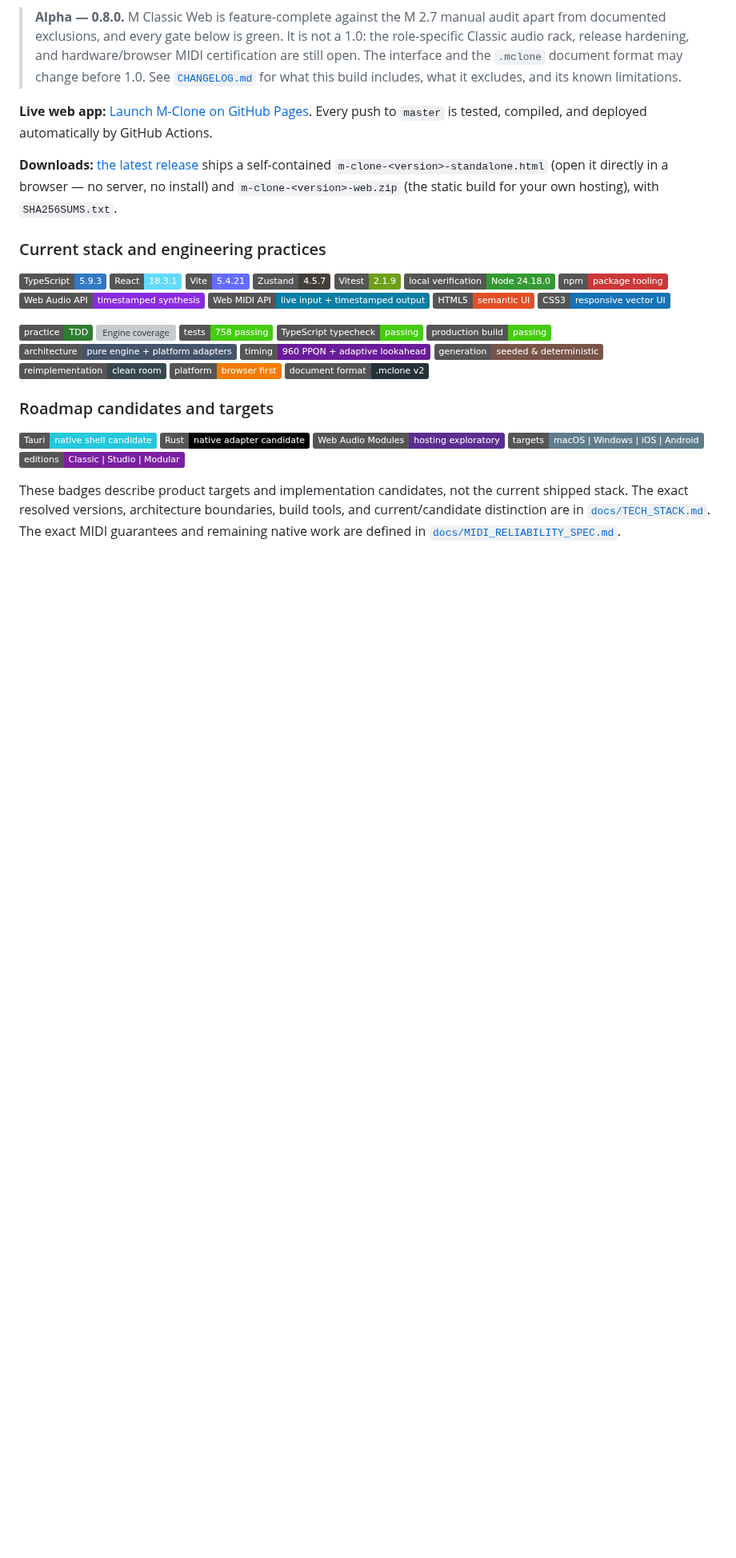
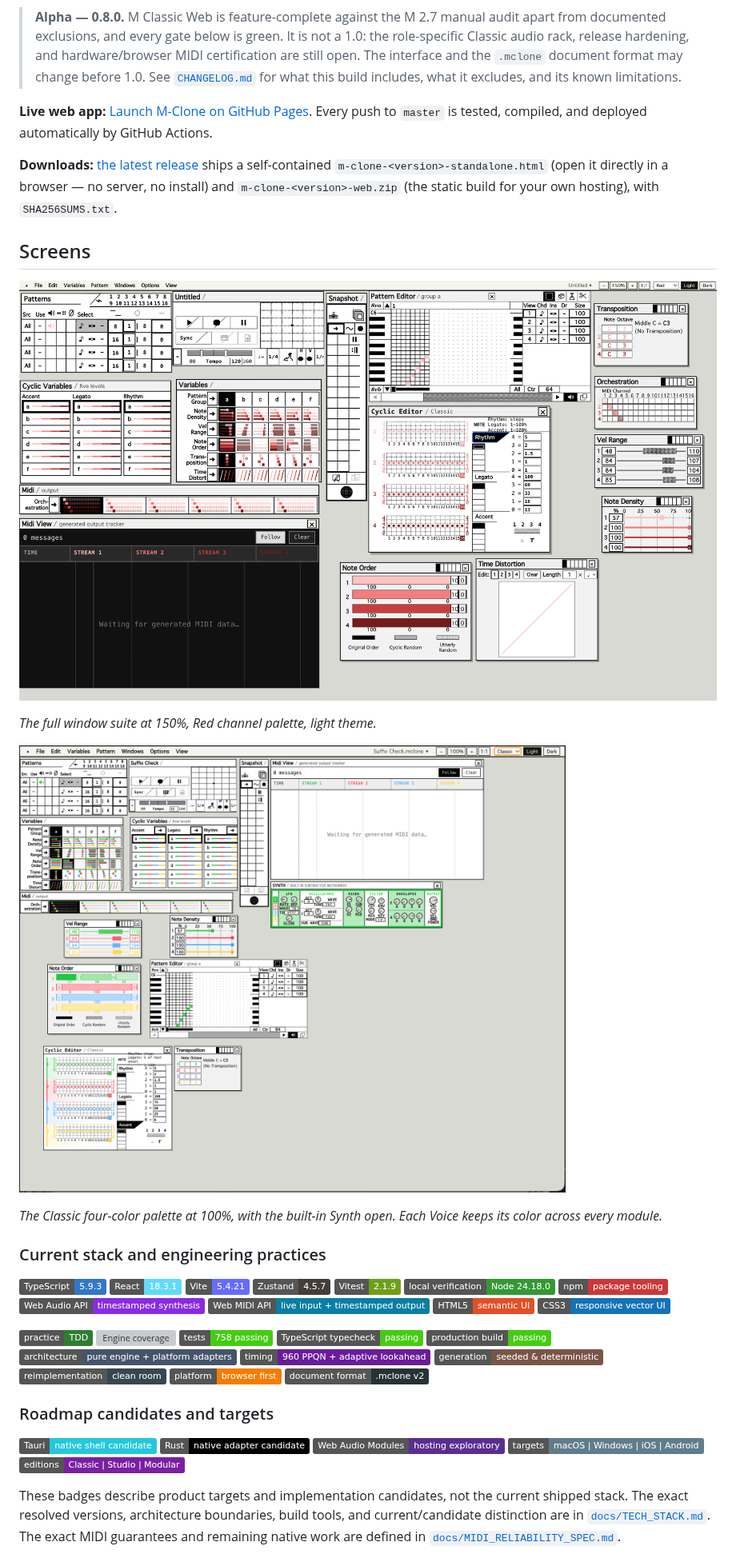
Before and after one commit to rjvaleo/M-Clone, a Markdown page: README.md, the part around the change. Shown at 80% size. Drawn GitHub-style; pictures changed too: docs/screenshots/m-clone-classic-theme.png (added), docs/screenshots/m-clone-red-theme.png (added); badges without logos; blank space fills up the shorter version; grey boxes are pictures that could not be loaded.

Commit message:
Add interface screenshots to README

```diff
--- a/README.md
+++ b/README.md
@@ -22,6 +22,24 @@ GitHub Actions.
 ships a self-contained `m-clone-<version>-standalone.html` (open it directly in a
 browser — no server, no install) and `m-clone-<version>-web.zip` (the static
 build for your own hosting), with `SHA256SUMS.txt`.
+
+## Screens
+
+![M-Clone at 150% in the Red channel palette, light theme: Patterns, transport,
+Snapshot, Pattern Editor, Cyclic Variables, Variables, the Cyclic Editor in
+Classic view, the Midi output strip and Midi View, with Transposition,
+Orchestration, Velocity Range, Note Density, Note Order, and Time Distortion
+open down the right side.](docs/screenshots/m-clone-red-theme.png)
+
+*The full window suite at 150%, Red channel palette, light theme.*
+
+![The same interface at 100% in the Classic four-color palette, showing the
+project "Suffix Check.mclone" with the built-in Synth module open alongside
+Midi View, the Pattern Editor, the Cyclic Editor, Note Order, Velocity Range,
+Note Density, and Transposition.](docs/screenshots/m-clone-classic-theme.png)
+
+*The Classic four-color palette at 100%, with the built-in Synth open. Each
+Voice keeps its color across every module.*
 
 ### Current stack and engineering practices
 
```
